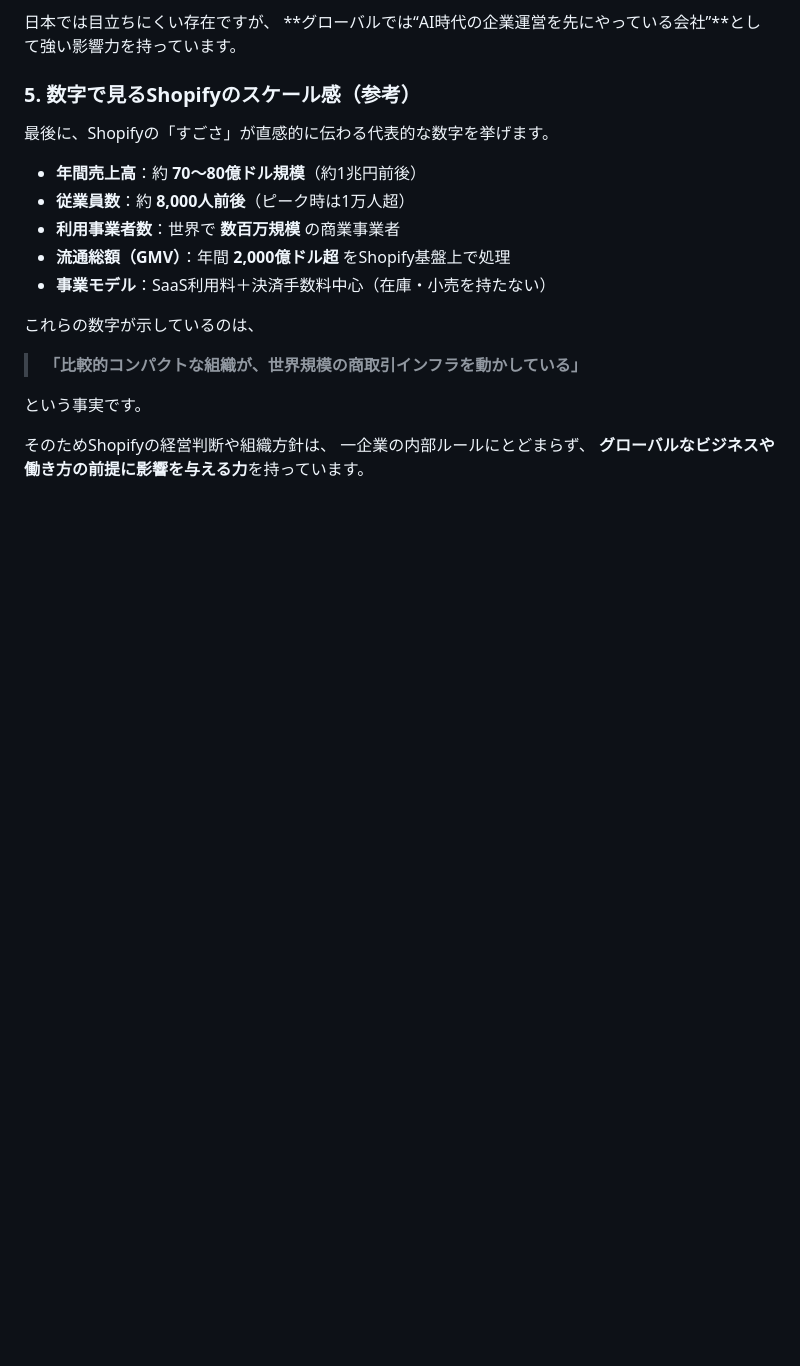
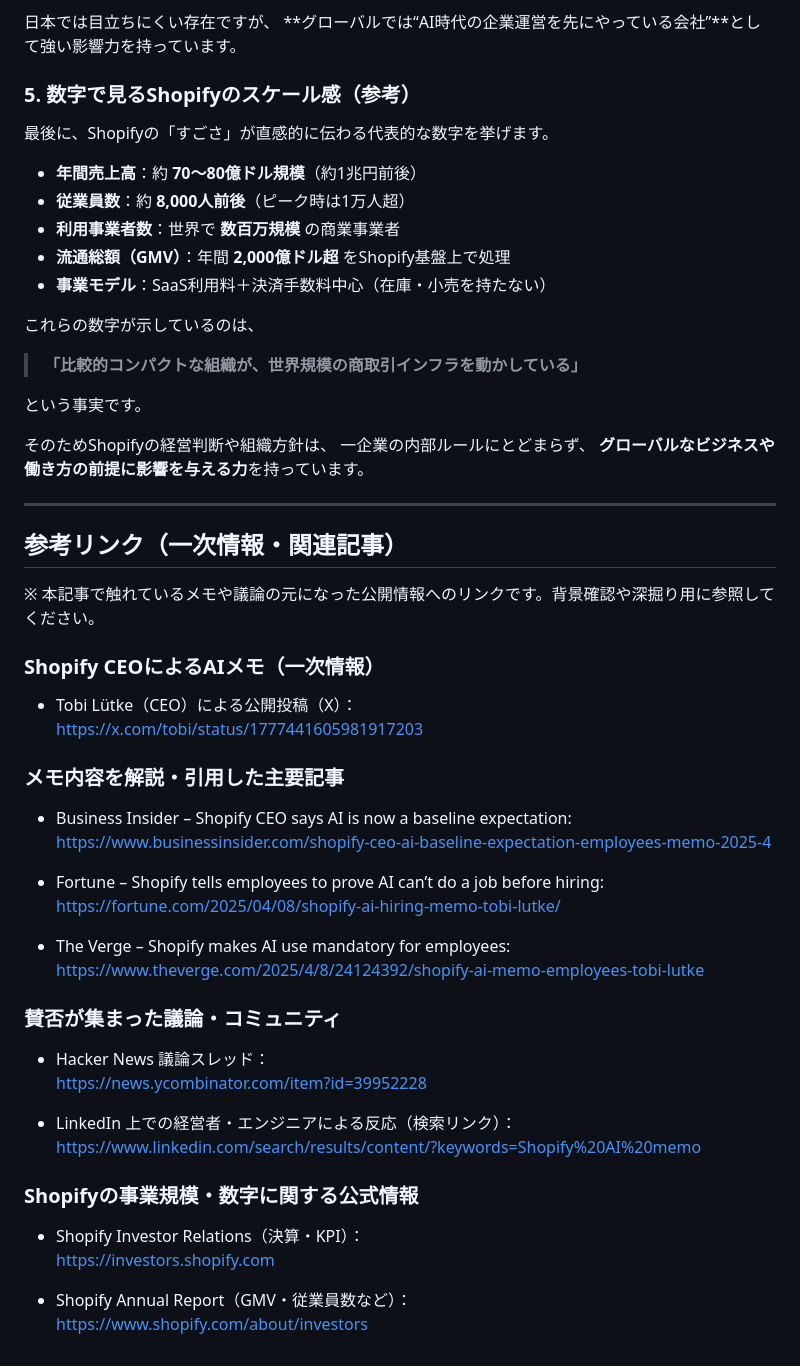
Before and after one commit to KeithCCC/blog, a Markdown page: shopifyのaiメモから考える、これからの働き方.md, the part around the change. Drawn GitHub-style; blank space fills up the shorter version.

Commit message:
Update Shopify AI memo draft

```diff
--- a/shopifyのaiメモから考える、これからの働き方.md
+++ b/shopifyのaiメモから考える、これからの働き方.md
@@ -190,3 +190,39 @@ ShopifyのAIメモは、万能な正解ではありません。しかし、「
 そのためShopifyの経営判断や組織方針は、
 一企業の内部ルールにとどまらず、
 **グローバルなビジネスや働き方の前提に影響を与える力**を持っています。
+
+
+
+---
+
+## 参考リンク（一次情報・関連記事）
+
+※ 本記事で触れているメモや議論の元になった公開情報へのリンクです。背景確認や深掘り用に参照してください。
+
+### Shopify CEOによるAIメモ（一次情報）
+- Tobi Lütke（CEO）による公開投稿（X）：
+  https://x.com/tobi/status/1777441605981917203
+
+### メモ内容を解説・引用した主要記事
+- Business Insider – Shopify CEO says AI is now a baseline expectation:
+  https://www.businessinsider.com/shopify-ceo-ai-baseline-expectation-employees-memo-2025-4
+
+- Fortune – Shopify tells employees to prove AI can’t do a job before hiring:
+  https://fortune.com/2025/04/08/shopify-ai-hiring-memo-tobi-lutke/
+
+- The Verge – Shopify makes AI use mandatory for employees:
+  https://www.theverge.com/2025/4/8/24124392/shopify-ai-memo-employees-tobi-lutke
+
+### 賛否が集まった議論・コミュニティ
+- Hacker News 議論スレッド：
+  https://news.ycombinator.com/item?id=39952228
+
+- LinkedIn 上での経営者・エンジニアによる反応（検索リンク）：
+  https://www.linkedin.com/search/results/content/?keywords=Shopify%20AI%20memo
+
+### Shopifyの事業規模・数字に関する公式情報
+- Shopify Investor Relations（決算・KPI）：
+  https://investors.shopify.com
+
+- Shopify Annual Report（GMV・従業員数など）：
+  https://www.shopify.com/about/investors
```
